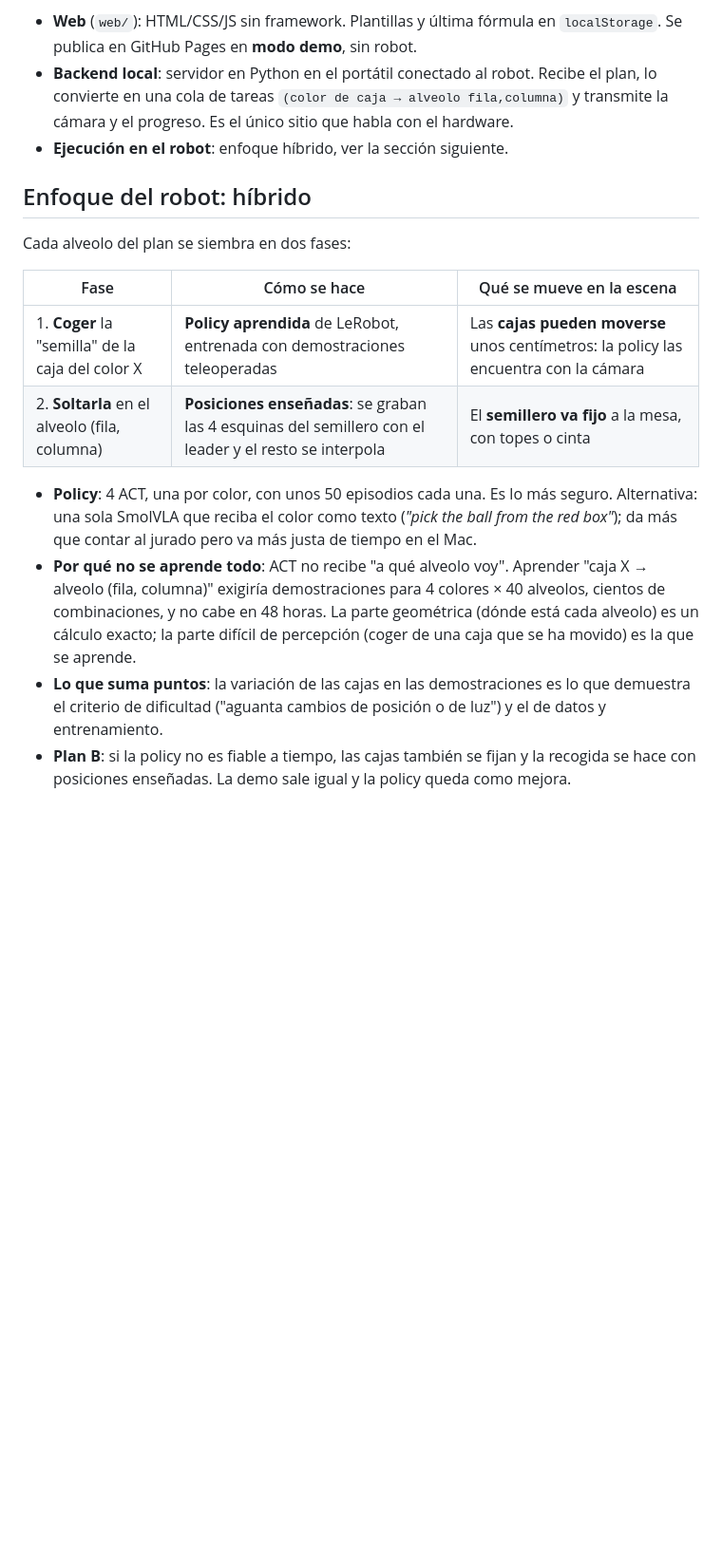
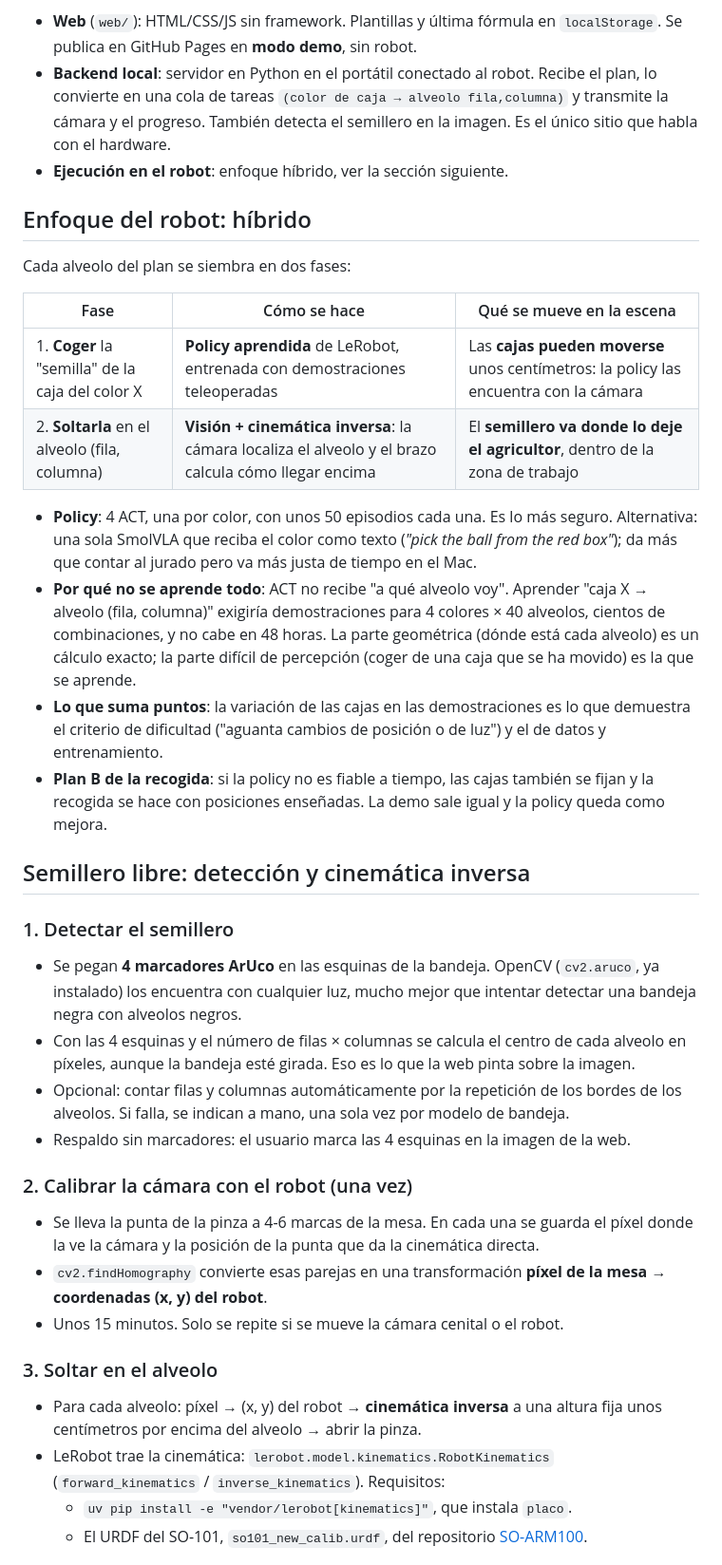
Before and after one commit to alvaromoli13/Robotluces, a Markdown page: README.md, the part around one of its changes. Shown at 95% size. Rendered like a GitHub page; blank space fills up the shorter version.

Commit message:
docs: plan free tray placement with ArUco and inverse kinematics

```diff
--- a/README.md
+++ b/README.md
@@ -83,7 +87,8 @@ el semillero real con el plan superpuesto, y el progreso se puede comprobar a si
   `localStorage`. Se publica en GitHub Pages en **modo demo**, sin robot.
 - **Backend local**: servidor en Python en el portátil conectado al robot. Recibe el plan,
   lo convierte en una cola de tareas `(color de caja → alveolo fila,columna)` y transmite
-  la cámara y el progreso. Es el único sitio que habla con el hardware.
+  la cámara y el progreso. También detecta el semillero en la imagen. Es el único sitio
+  que habla con el hardware.
 - **Ejecución en el robot**: enfoque híbrido, ver la sección siguiente.
 
 ## Enfoque del robot: híbrido
@@ -93,7 +98,7 @@ Cada alveolo del plan se siembra en dos fases:
 | Fase | Cómo se hace | Qué se mueve en la escena |
 |---|---|---|
 | 1. **Coger** la "semilla" de la caja del color X | **Policy aprendida** de LeRobot, entrenada con demostraciones teleoperadas | Las **cajas pueden moverse** unos centímetros: la policy las encuentra con la cámara |
-| 2. **Soltarla** en el alveolo (fila, columna) | **Posiciones enseñadas**: se graban las 4 esquinas del semillero con el leader y el resto se interpola | El **semillero va fijo** a la mesa, con topes o cinta |
+| 2. **Soltarla** en el alveolo (fila, columna) | **Visión + cinemática inversa**: la cámara localiza el alveolo y el brazo calcula cómo llegar encima | El **semillero va donde lo deje el agricultor**, dentro de la zona de trabajo |
 
 - **Policy**: 4 ACT, una por color, con unos 50 episodios cada una. Es lo más seguro.
   Alternativa: una sola SmolVLA que reciba el color como texto (*"pick the ball from the
@@ -106,5 +111,35 @@ Cada alveolo del plan se siembra en dos fases:
 - **Lo que suma puntos**: la variación de las cajas en las demostraciones es lo que
   demuestra el criterio de dificultad ("aguanta cambios de posición o de luz") y el de
   datos y entrenamiento.
-- **Plan B**: si la policy no es fiable a tiempo, las cajas también se fijan y la recogida
-  se hace con posiciones enseñadas. La demo sale igual y la policy queda como mejora.
+- **Plan B de la recogida**: si la policy no es fiable a tiempo, las cajas también se fijan
+  y la recogida se hace con posiciones enseñadas. La demo sale igual y la policy queda
+  como mejora.
+
+## Semillero libre: detección y cinemática inversa
+
+### 1. Detectar el semillero
+- Se pegan **4 marcadores ArUco** en las esquinas de la bandeja. OpenCV (`cv2.aruco`, ya
+  instalado) los encuentra con cualquier luz, mucho mejor que intentar detectar una
+  bandeja negra con alveolos negros.
+- Con las 4 esquinas y el número de filas × columnas se calcula el centro de cada alveolo
+  en píxeles, aunque la bandeja esté girada. Eso es lo que la web pinta sobre la imagen.
+- Opcional: contar filas y columnas automáticamente por la repetición de los bordes de los
+  alveolos. Si falla, se indican a mano, una sola vez por modelo de bandeja.
+- Respaldo sin marcadores: el usuario marca las 4 esquinas en la imagen de la web.
+
+### 2. Calibrar la cámara con el robot (una vez)
+- Se lleva la punta de la pinza a 4-6 marcas de la mesa. En cada una se guarda el píxel
+  donde la ve la cámara y la posición de la punta que da la cinemática directa.
+- `cv2.findHomography` convierte esas parejas en una transformación **píxel de la mesa →
+  coordenadas (x, y) del robot**.
+- Unos 15 minutos. Solo se repite si se mueve la cámara cenital o el robot.
+
+### 3. Soltar en el alveolo
+- Para cada alveolo: píxel → (x, y) del robot → **cinemática inversa** a una altura fija
+  unos centímetros por encima del alveolo → abrir la pinza.
+- LeRobot trae la cinemática: `lerobot.model.kinematics.RobotKinematics`
+  (`forward_kinematics` / `inverse_kinematics`). Requisitos:
+  - `uv pip install -e "vendor/lerobot[kinematics]"`, que instala `placo`.
+  - El URDF del SO-101, `so101_new_calib.urdf`, del repositorio
+    [SO-ARM100](https://github.com/TheRobotStudio/SO-ARM100/tree/main/Simulation/SO101).
+
```
Also changed, not shown: other parts of README.md (+34 -8 lines).
